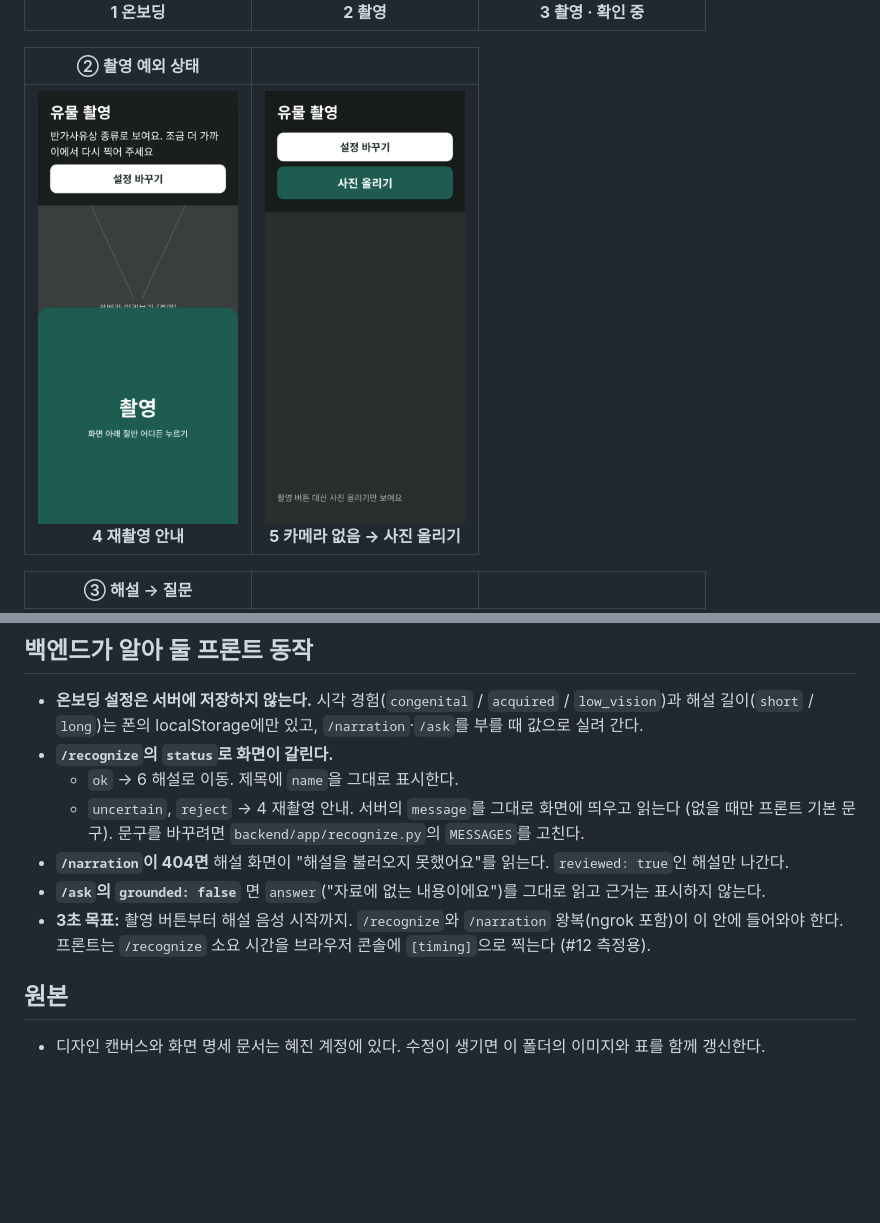
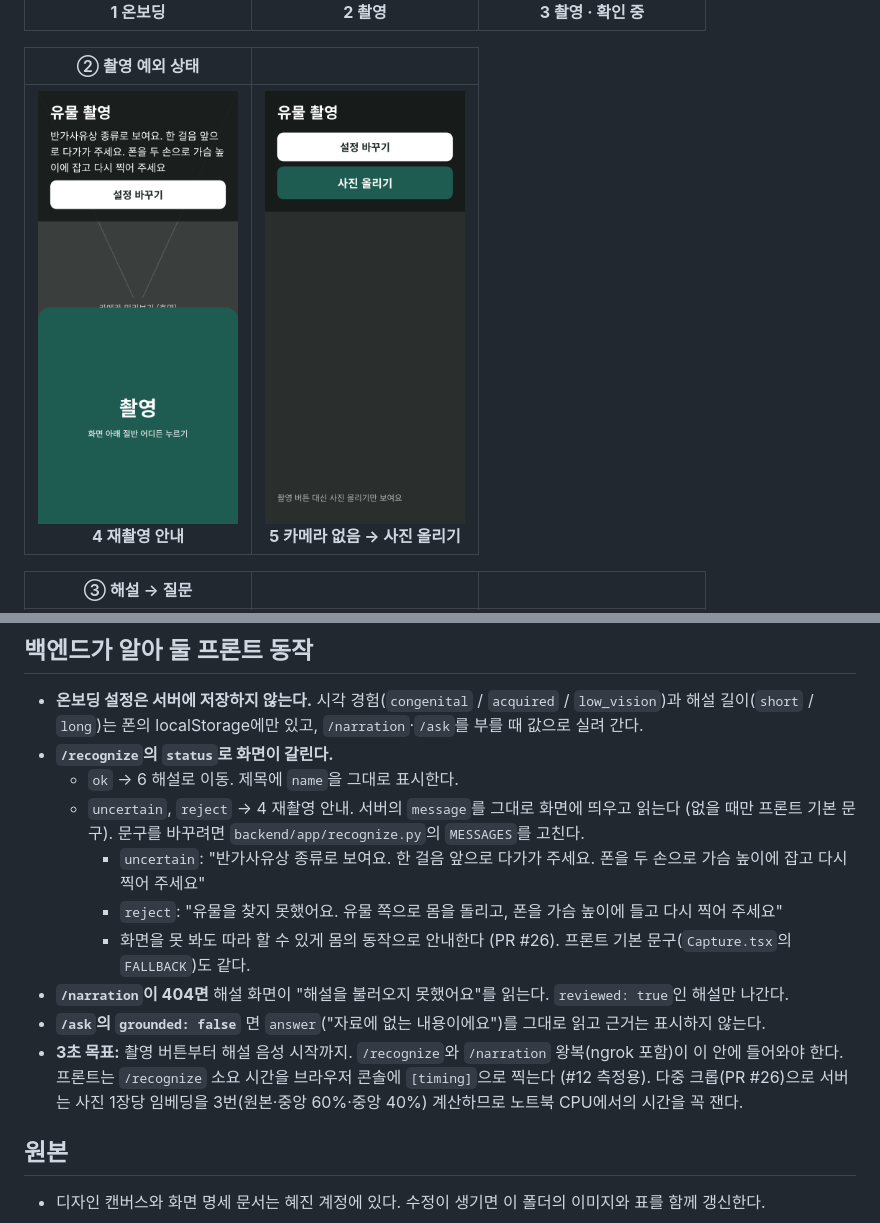
Before and after one commit to kyurimyang/AIcapston1, a Markdown page: docs/ui/README.md, 2 parts joined by grey strips. Drawn GitHub-style; pictures changed too: docs/ui/4-retake.png; blank space fills up the shorter version.

Commit message:
docs/ui: 재촬영 문구·다중 크롭 반영 (PR #26 후속)
- 4-retake.png 새 uncertain 문구로 다시 렌더링
- README: uncertain/reject 문구 명시, 다중 크롭으로 임베딩 3회 → 시간 측정 필요

Co-Authored-By: Claude Opus 5.5 <noreply@anthropic.com>
Claude-Session: https://claude.ai/code/session_01DfepJ392XQtfxeKLme7Tzy

```diff
--- a/docs/ui/README.md
+++ b/docs/ui/README.md
@@ -34,9 +34,12 @@
 - **`/recognize`의 `status`로 화면이 갈린다.**
   - `ok` → 6 해설로 이동. 제목에 `name`을 그대로 표시한다.
   - `uncertain`, `reject` → 4 재촬영 안내. 서버의 `message`를 그대로 화면에 띄우고 읽는다 (없을 때만 프론트 기본 문구). 문구를 바꾸려면 `backend/app/recognize.py`의 `MESSAGES`를 고친다.
+    - `uncertain`: "반가사유상 종류로 보여요. 한 걸음 앞으로 다가가 주세요. 폰을 두 손으로 가슴 높이에 잡고 다시 찍어 주세요"
+    - `reject`: "유물을 찾지 못했어요. 유물 쪽으로 몸을 돌리고, 폰을 가슴 높이에 들고 다시 찍어 주세요"
+    - 화면을 못 봐도 따라 할 수 있게 몸의 동작으로 안내한다 (PR #26). 프론트 기본 문구(`Capture.tsx`의 `FALLBACK`)도 같다.
 - **`/narration`이 404면** 해설 화면이 "해설을 불러오지 못했어요"를 읽는다. `reviewed: true`인 해설만 나간다.
 - **`/ask`의 `grounded: false`** 면 `answer`("자료에 없는 내용이에요")를 그대로 읽고 근거는 표시하지 않는다.
-- **3초 목표:** 촬영 버튼부터 해설 음성 시작까지. `/recognize`와 `/narration` 왕복(ngrok 포함)이 이 안에 들어와야 한다. 프론트는 `/recognize` 소요 시간을 브라우저 콘솔에 `[timing]`으로 찍는다 (#12 측정용).
+- **3초 목표:** 촬영 버튼부터 해설 음성 시작까지. `/recognize`와 `/narration` 왕복(ngrok 포함)이 이 안에 들어와야 한다. 프론트는 `/recognize` 소요 시간을 브라우저 콘솔에 `[timing]`으로 찍는다 (#12 측정용). 다중 크롭(PR #26)으로 서버는 사진 1장당 임베딩을 3번(원본·중앙 60%·중앙 40%) 계산하므로 노트북 CPU에서의 시간을 꼭 잰다.
 
 ## 원본
 
```
